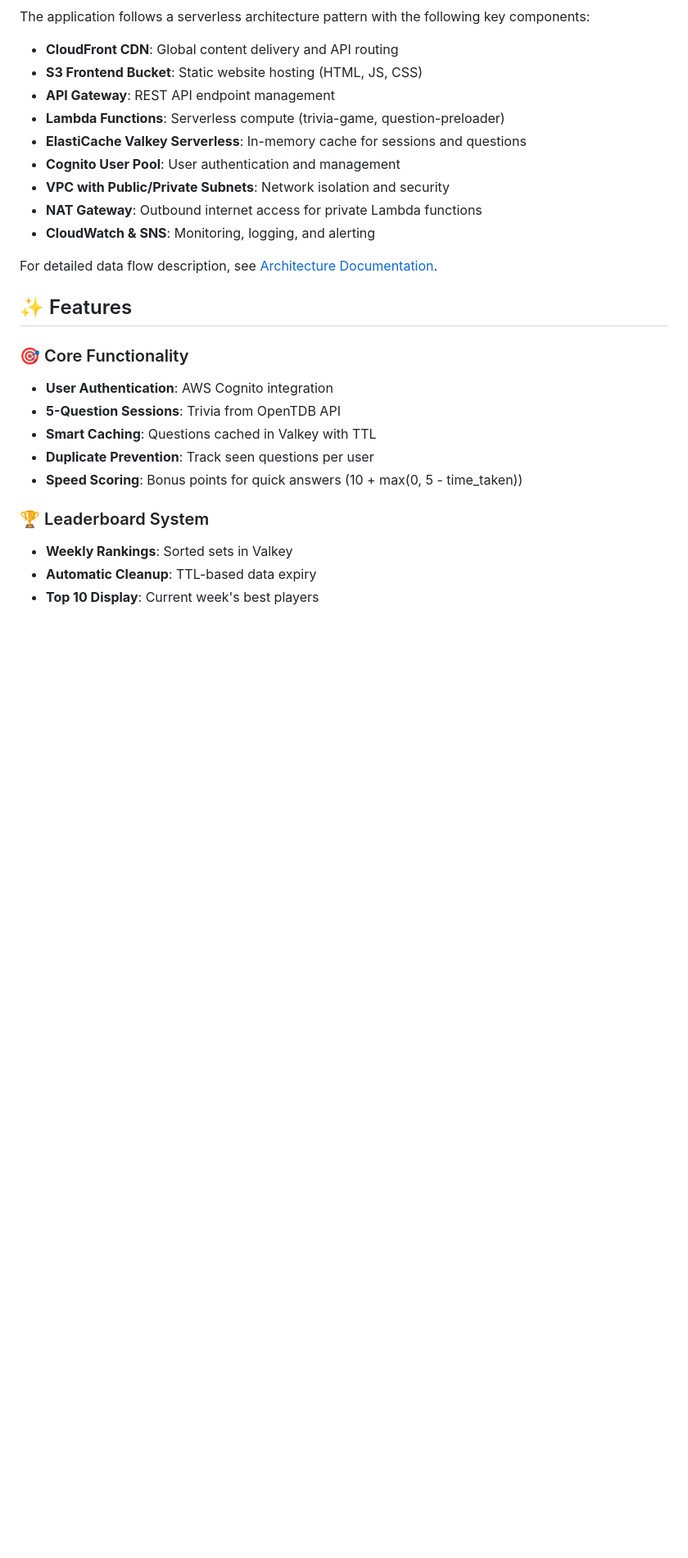
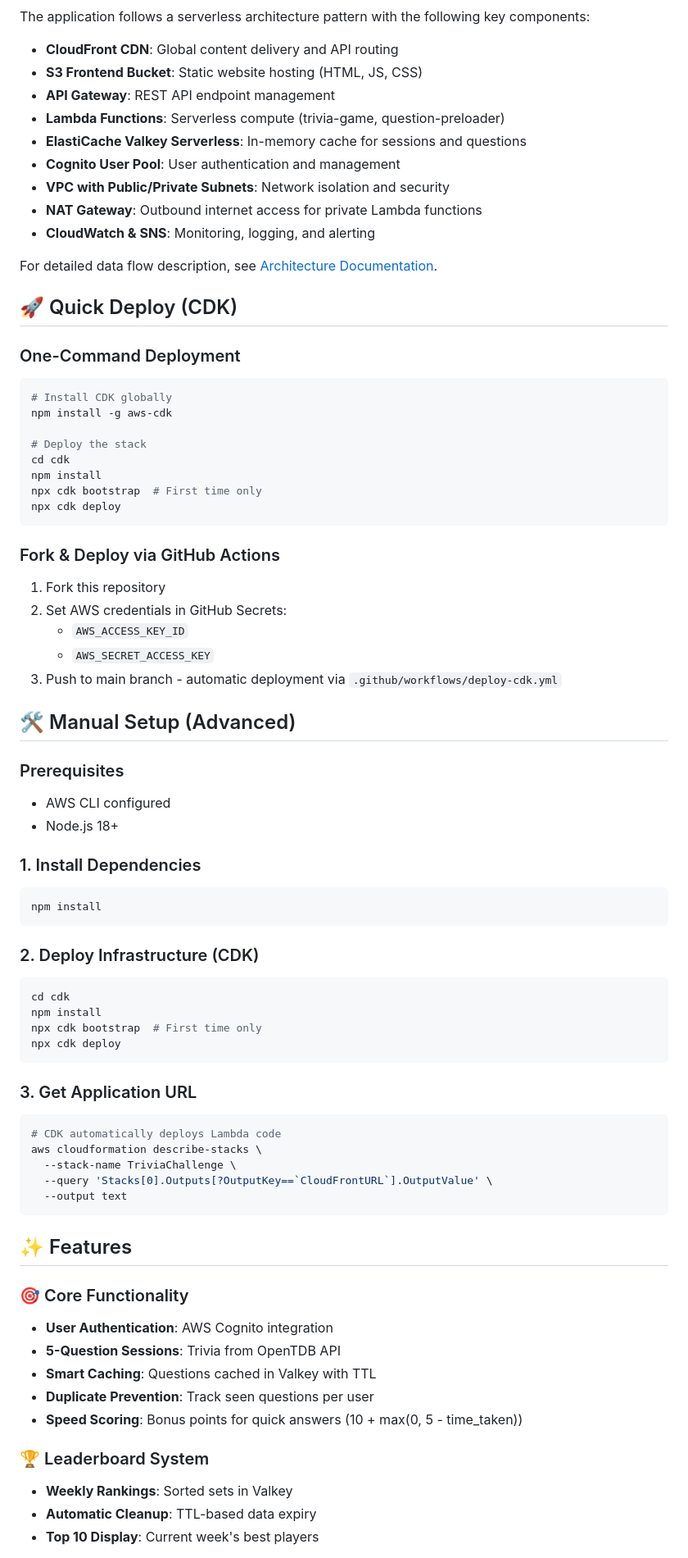
Before and after one commit to DarpaSehgal/trivia-challenge, a Markdown page: README.md, the part around one of its changes. Shown at 82% size. Drawn GitHub-style; blank space fills up the shorter version.

````diff
--- a/README.md
+++ b/README.md
@@ -21,6 +21,57 @@ The application follows a serverless architecture pattern with the following key
 
 For detailed data flow description, see [Architecture Documentation](architecture/architecture_description.md).
 
+## 🚀 Quick Deploy (CDK)
+
+### One-Command Deployment
+```bash
+# Install CDK globally
+npm install -g aws-cdk
+
+# Deploy the stack
+cd cdk
+npm install
+npx cdk bootstrap  # First time only
+npx cdk deploy
+```
+
+### Fork & Deploy via GitHub Actions
+1. Fork this repository
+2. Set AWS credentials in GitHub Secrets:
+   - `AWS_ACCESS_KEY_ID`
+   - `AWS_SECRET_ACCESS_KEY`
+3. Push to main branch - automatic deployment via `.github/workflows/deploy-cdk.yml`
+
+## 🛠️ Manual Setup (Advanced)
+
+### Prerequisites
+- AWS CLI configured
+- Node.js 18+
+
+### 1. Install Dependencies
+```bash
+npm install
+```
+
+### 2. Deploy Infrastructure (CDK)
+```bash
+cd cdk
+npm install
+npx cdk bootstrap  # First time only
+npx cdk deploy
+```
+
+### 3. Get Application URL
+```bash
+# CDK automatically deploys Lambda code
+aws cloudformation describe-stacks \
+  --stack-name TriviaChallenge \
+  --query 'Stacks[0].Outputs[?OutputKey==`CloudFrontURL`].OutputValue' \
+  --output text
+```
+
+
+
 ## ✨ Features
 
 ### 🎯 Core Functionality
````
Also changed, not shown: other parts of README.md (+30 -97 lines), aws_trivia_challenge_architecture copy.png (added), 10 other files.
